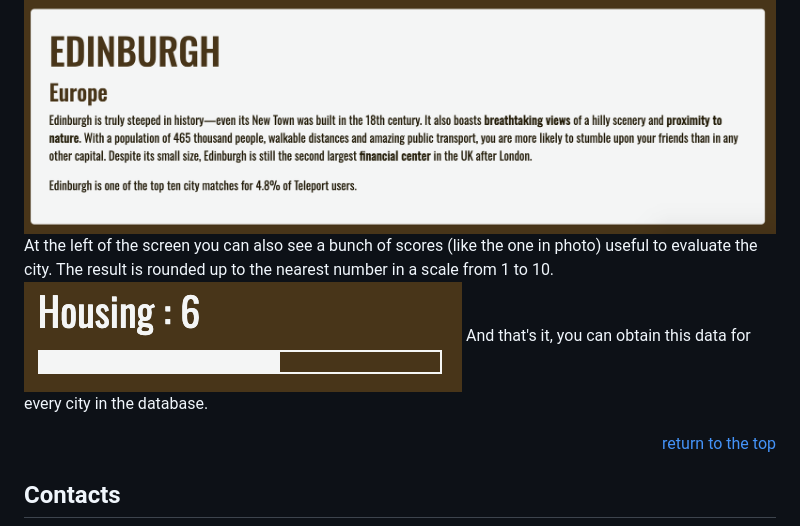
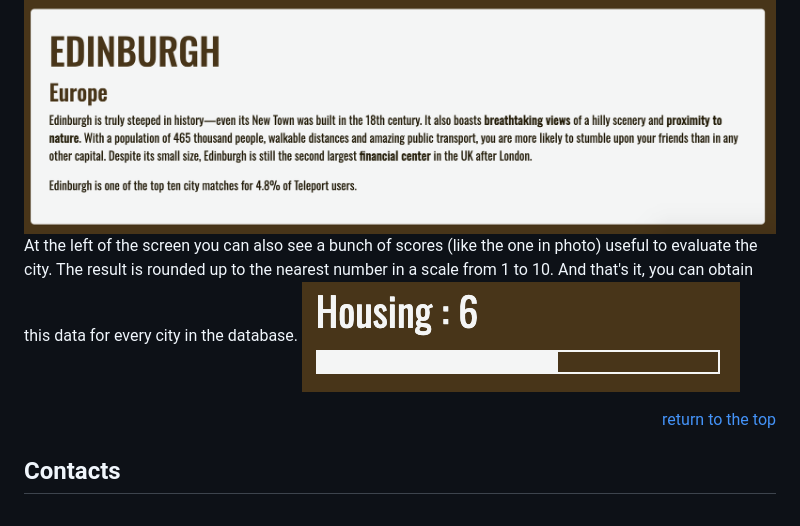
Before and after one commit to francesca-pizzighini/find-your-city, a Markdown page: README.md, the part around the change. Rendered like a GitHub page.

Commit message:
finished readme

```diff
--- a/README.md
+++ b/README.md
@@ -118,9 +118,8 @@ In the upper part of the screen you'll see an image of the city you've searched.
 <img src="src/assets/img/city-image-screenshot.png" alt="this image is a screenshot of the website">
 Lowering the gaze you can see a description box with city name, the country it belongs to and a brief description of the city.
 <img src="src/assets/img/city-description-screenshot.png" alt="this image is a screenshot of the website">
-At the left of the screen you can also see a bunch of scores (like the one in photo) useful to evaluate the city. The result is rounded up to the nearest number in a scale from 1 to 10.
+At the left of the screen you can also see a bunch of scores (like the one in photo) useful to evaluate the city. The result is rounded up to the nearest number in a scale from 1 to 10. And that's it, you can obtain this data for every city in the database.
 <img src="src/assets/img/city-housing-screenshot.png" alt="this image is a screenshot of the website">
-And that's it, you can obtain this data for every city in the database.
 
 <p align="right"><a href="#top">return to the top</a></p>
 
```
